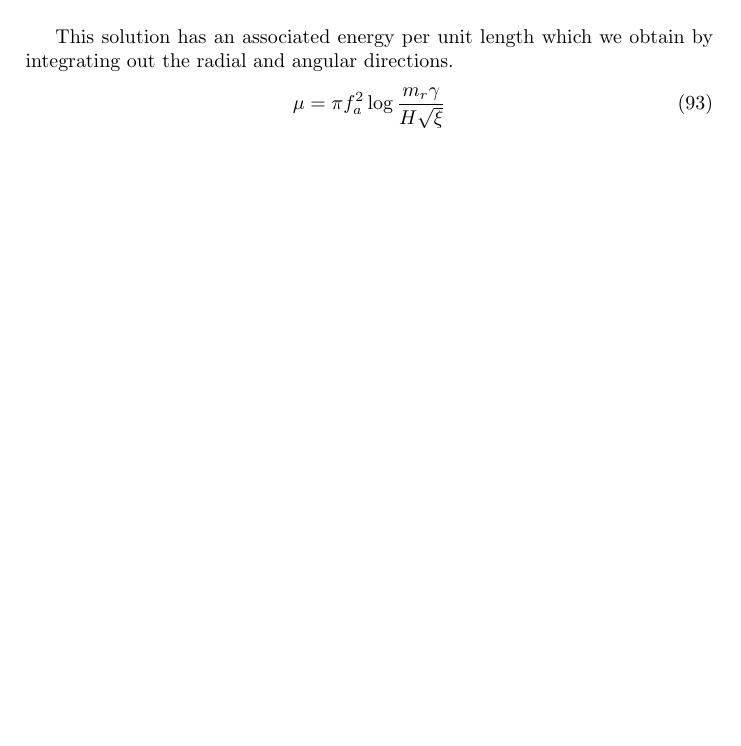
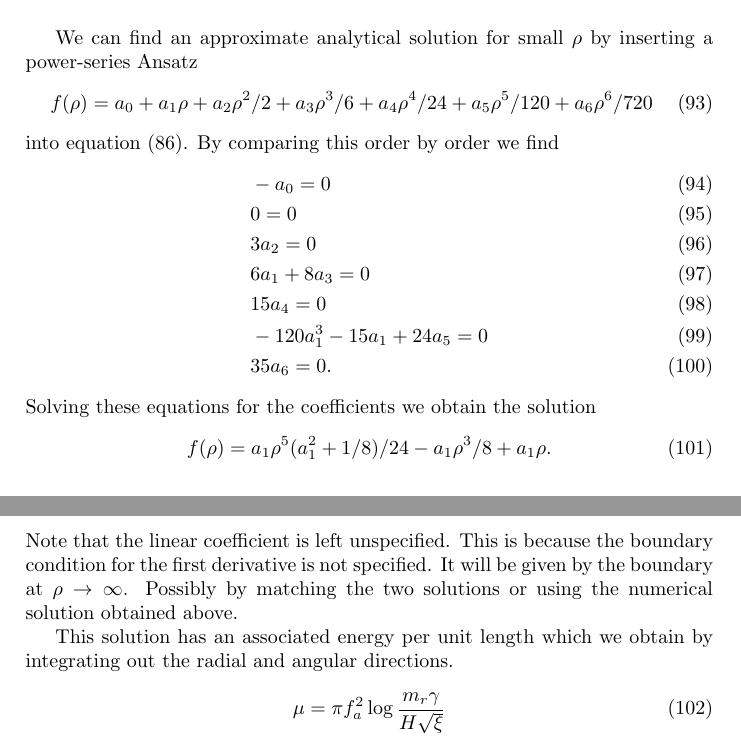
Before and after one commit to anna-jana/cosmic-strings-sim, a LaTeX document (doc/doc.tex): part of page 11 of 20 before the commit and two parts of pages 11 and 12 of 20 after it, the two joined at a grey line, cut at the place of the change, the shorter picture padded with empty space. Compiled offline with pdfLaTeX.

Commit message:
run all script and added notes for analytical solution of string core

```diff
--- a/doc/doc.tex
+++ b/doc/doc.tex
@@ -471,6 +476,34 @@ The relationship between $f$ and the radial field is
 	\includegraphics[width=\textwidth]{../string_solution.pdf}
 	\caption{Radial Mode profile for a single straight string}
 \end{figure}
+
+We can find an approximate analytical solution for small $\rho$ by inserting a power-series Ansatz
+\begin{equation}
+	f(\rho) =
+	a_0 + a_1 \rho + a_2 \rho^2/2 + a_3 \rho^3/6 + a_4 \rho^4/24 + a_5 \rho^5/120 + a_6 \rho^6/720
+\end{equation}
+into equation \eqref{eq:radial_eq}.
+By comparing this order by order we find
+\begin{align}
+	&-a_0 = 0 \\
+	&0 = 0 \\
+	&3 a_2 = 0 \\
+	&6 a_1 + 8 a_3 = 0\\
+	&15a_4 = 0\\
+	&-120 a_1^3 - 15a_1 + 24a_5 = 0\\
+	&35 a_6 = 0.
+\end{align}
+Solving these equations for the coefficients we obtain the
+solution
+\begin{equation}
+	f(\rho) = a_1\rho^5(a_1^2 + 1/8)/24 - a_1\rho^3/8 + a_1\rho.
+\end{equation}
+Note that the linear coefficient is left unspecified.
+This is because the boundary condition for the first derivative is not specified.
+It will be given by the boundary at $\rho \to \infty$. Possibly by matching the two solutions or using the numerical solution obtained above.
+
+
+
 
 
 This solution has an associated energy per unit length which we obtain by integrating out the radial and angular directions.
```
Also changed, not shown: doc/refs.bib (+7 -0 lines), doc/doc.tex (7 more changed lines), 1 other file.
